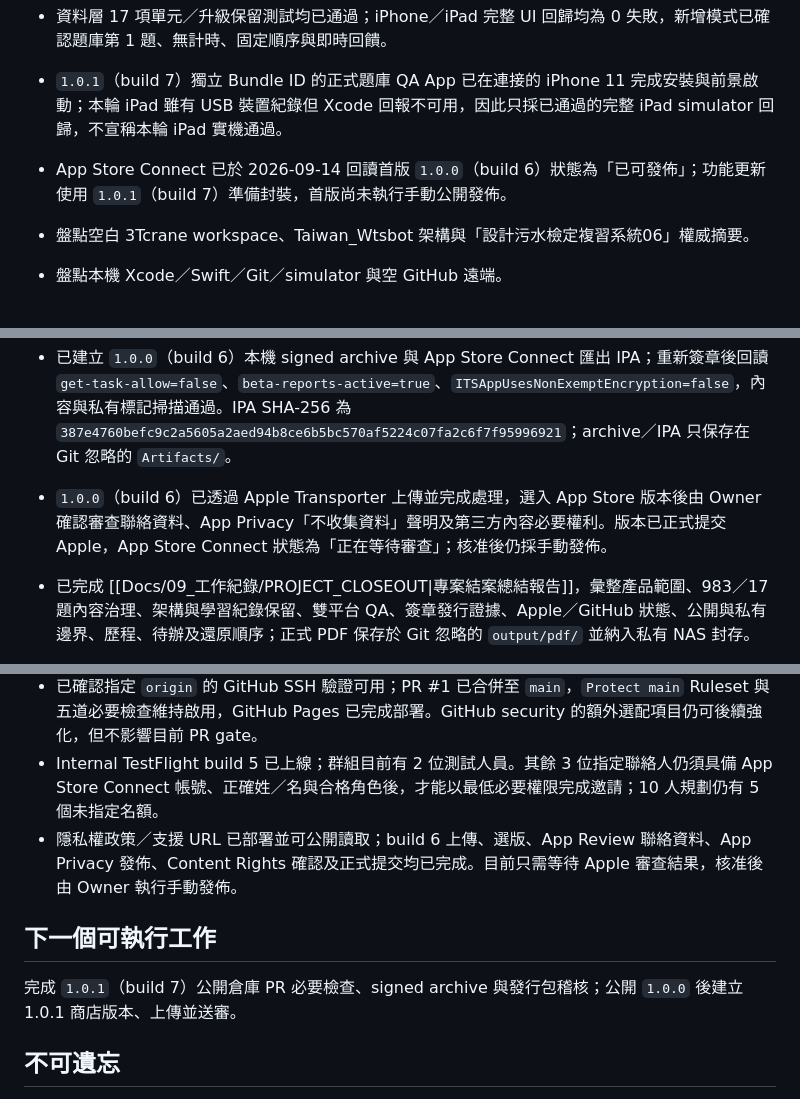
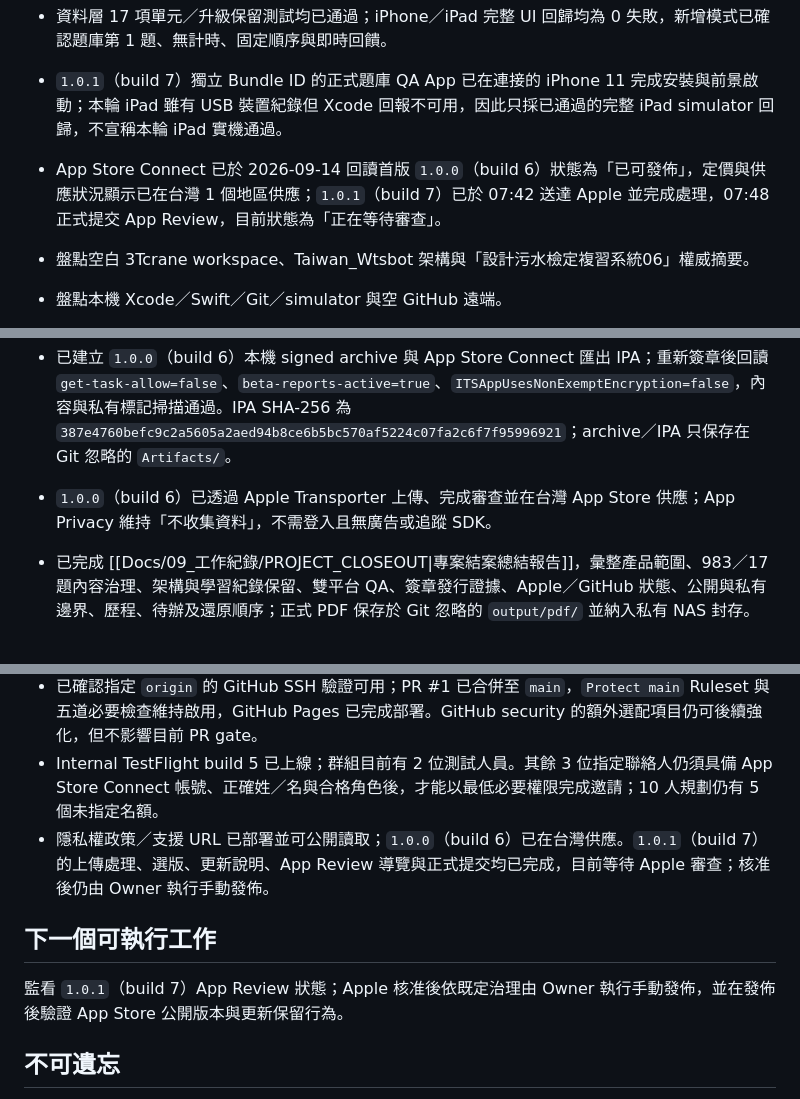
Before and after one commit to playjackhsu-cpu/3Tcrane, a Markdown page: Docs/09_工作紀錄/CURRENT_STATE.md, 3 parts joined by grey strips. GitHub-like rendering.

Commit message:
Docs: record App Store 1.0.1 submission (#7)
* Prepare App Store 1.0.0 free release candidate

* Record signed App Store build 6 audit

* Record App Store review submission

* Document project closeout and archive

* feat: add resumable full question bank practice

* docs: record App Store 1.0.1 submission

---------

Co-authored-by: playjackhsu-cpu <playjackhsu-cpu@users.noreply.github.com>

```diff
--- a/Docs/09_工作紀錄/CURRENT_STATE.md
+++ b/Docs/09_工作紀錄/CURRENT_STATE.md
@@ -12,7 +12,7 @@ updated: 2026-09-14
 - 錯題複習已改為連續答對 3 次才自動移出；中途答錯即歸零重算，且其他練習模式答對不會偷渡累計錯題連勝。
 - 資料層 17 項單元／升級保留測試均已通過；iPhone／iPad 完整 UI 回歸均為 0 失敗，新增模式已確認題庫第 1 題、無計時、固定順序與即時回饋。
 - `1.0.1`（build 7）獨立 Bundle ID 的正式題庫 QA App 已在連接的 iPhone 11 完成安裝與前景啟動；本輪 iPad 雖有 USB 裝置紀錄但 Xcode 回報不可用，因此只採已通過的完整 iPad simulator 回歸，不宣稱本輪 iPad 實機通過。
-- App Store Connect 已於 2026-09-14 回讀首版 `1.0.0`（build 6）狀態為「已可發佈」；功能更新使用 `1.0.1`（build 7）準備封裝，首版尚未執行手動公開發佈。
+- App Store Connect 已於 2026-09-14 回讀首版 `1.0.0`（build 6）狀態為「已可發佈」，定價與供應狀況顯示已在台灣 1 個地區供應；`1.0.1`（build 7）已於 07:42 送達 Apple 並完成處理，07:48 正式提交 App Review，目前狀態為「正在等待審查」。
 
 - 盤點空白 3Tcrane workspace、Taiwan_Wtsbot 架構與「設計污水檢定複習系統06」權威摘要。
 - 盤點本機 Xcode／Swift／Git／simulator 與空 GitHub 遠端。
@@ -75,7 +75,7 @@ updated: 2026-09-14
 - 已建立 App Store 正式題庫 release candidate：內容版 `0.2.1`，983 題一般抽題、17 題治理例外（8／5／4）與 15 個題圖；每題保留公開來源及官方參考答案審查狀態，公開包移除私有頁碼、掃描來源與內部路徑，並加入技能檢定中心政府網站資料開放宣告之顯名與授權連結。發行包 SHA-256 為 `7399af027135ea462811d55bdc3f91dccefaf967dca7b92065aea7cfbcaaed15`。
 - App Store `1.0.0`（build 6）發行候選 QA 通過：14／14 unit／升級保留測試、iPhone UI 5 通過／2 項裝置條件跳過、iPad UI 6 通過／1 項裝置條件跳過、iPhone／iPad Release build 均成功，兩平台 0 失敗。正式 bundle 回讀為版本 `1.0.0`、build `6`、983 題、17 題例外、15 個題圖，且只含正式題庫 JSON、不含合成或私有題庫。
 - 已建立 `1.0.0`（build 6）本機 signed archive 與 App Store Connect 匯出 IPA；重新簽章後回讀 `get-task-allow=false`、`beta-reports-active=true`、`ITSAppUsesNonExemptEncryption=false`，內容與私有標記掃描通過。IPA SHA-256 為 `387e4760befc9c2a5605a2aed94b8ce6b5bc570af5224c07fa2c6f7f95996921`；archive／IPA 只保存在 Git 忽略的 `Artifacts/`。
-- `1.0.0`（build 6）已透過 Apple Transporter 上傳並完成處理，選入 App Store 版本後由 Owner 確認審查聯絡資料、App Privacy「不收集資料」聲明及第三方內容必要權利。版本已正式提交 Apple，App Store Connect 狀態為「正在等待審查」；核准後仍採手動發佈。
+- `1.0.0`（build 6）已透過 Apple Transporter 上傳、完成審查並在台灣 App Store 供應；App Privacy 維持「不收集資料」，不需登入且無廣告或追蹤 SDK。
 
 - 已完成 [[Docs/09_工作紀錄/PROJECT_CLOSEOUT|專案結案總結報告]]，彙整產品範圍、983／17 題內容治理、架構與學習紀錄保留、雙平台 QA、簽章發行證據、Apple／GitHub 狀態、公開與私有邊界、歷程、待辦及還原順序；正式 PDF 保存於 Git 忽略的 `output/pdf/` 並納入私有 NAS 封存。
 - 已建立日期化的私有 NAS 結案封存：可直接瀏覽的完整工作區不含 `.git` 與可重建快取，另保存所有 Git refs 的 bundle、完整 `Artifacts/`、Xcode DerivedData、PDF 中間檔、build 6 發行成品、App Store 截圖、清冊、SHA-256 與清理紀錄。封存驗證成功後，只清理本機 3Tcrane 專用快取及模擬器，不影響正式 archive／IPA、原始題庫、文件或其他專案。
@@ -86,11 +86,11 @@ updated: 2026-09-14
 - UI 已完成 iPhone／iPad 核心流程、iPad 比例與 Dark 模式的模擬器檢查；尚未完成 High Contrast、Dynamic Type、VoiceOver、橫向／多工與多款實機完整驗證。
 - 已確認指定 `origin` 的 GitHub SSH 驗證可用；PR #1 已合併至 `main`，`Protect main` Ruleset 與五道必要檢查維持啟用，GitHub Pages 已完成部署。GitHub security 的額外選配項目仍可後續強化，但不影響目前 PR gate。
 - Internal TestFlight build 5 已上線；群組目前有 2 位測試人員。其餘 3 位指定聯絡人仍須具備 App Store Connect 帳號、正確姓／名與合格角色後，才能以最低必要權限完成邀請；10 人規劃仍有 5 個未指定名額。
-- 隱私權政策／支援 URL 已部署並可公開讀取；build 6 上傳、選版、App Review 聯絡資料、App Privacy 發佈、Content Rights 確認及正式提交均已完成。目前只需等待 Apple 審查結果，核准後由 Owner 執行手動發佈。
+- 隱私權政策／支援 URL 已部署並可公開讀取；`1.0.0`（build 6）已在台灣供應。`1.0.1`（build 7）的上傳處理、選版、更新說明、App Review 導覽與正式提交均已完成，目前等待 Apple 審查；核准後仍由 Owner 執行手動發佈。
 
 ## 下一個可執行工作
 
-完成 `1.0.1`（build 7）公開倉庫 PR 必要檢查、signed archive 與發行包稽核；公開 `1.0.0` 後建立 1.0.1 商店版本、上傳並送審。
+監看 `1.0.1`（build 7）App Review 狀態；Apple 核准後依既定治理由 Owner 執行手動發佈，並在發佈後驗證 App Store 公開版本與更新保留行為。
 
 ## 不可遺忘
 
```
Also changed, not shown: Docs/09_工作紀錄/CHANGELOG.md (+4 -0 lines).
